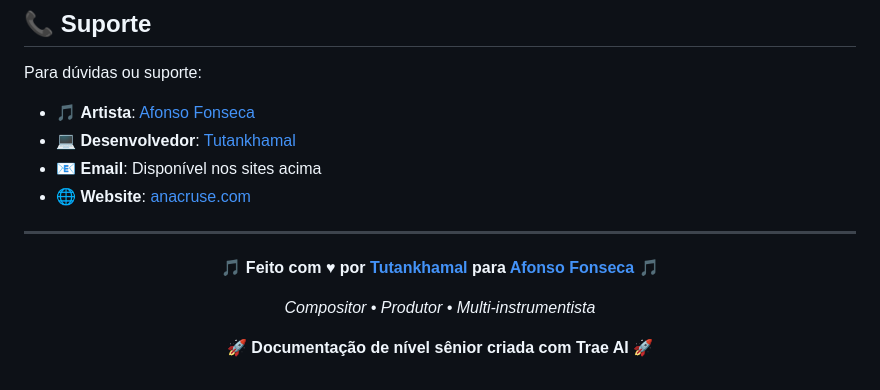
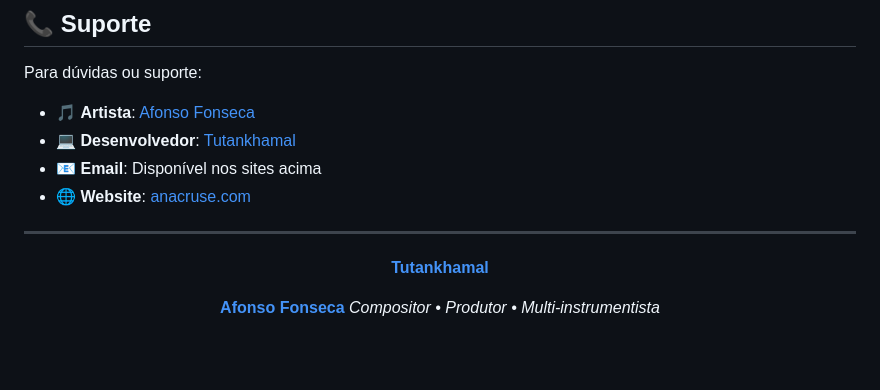
Before and after one commit to Tutankhamal/anacruse.com, a Markdown page: README.md, the part around the change. Drawn GitHub-style; blank space fills up the shorter version.

```diff
--- a/README.md
+++ b/README.md
@@ -645,10 +645,10 @@ Para dúvidas ou suporte:
 
 <div align="center">
 
-**🎵 Feito com ♥ por [Tutankhamal](https://tutankhamal.com) para [Afonso Fonseca](https://afonsofonseca.com) 🎵**
+**[Tutankhamal](https://tutankhamal.com)**
 
+
+**[Afonso Fonseca](https://afonsofonseca.com)**
 *Compositor • Produtor • Multi-instrumentista*
 
-**🚀 Documentação de nível sênior criada com Trae AI 🚀**
-
 </div>
```
